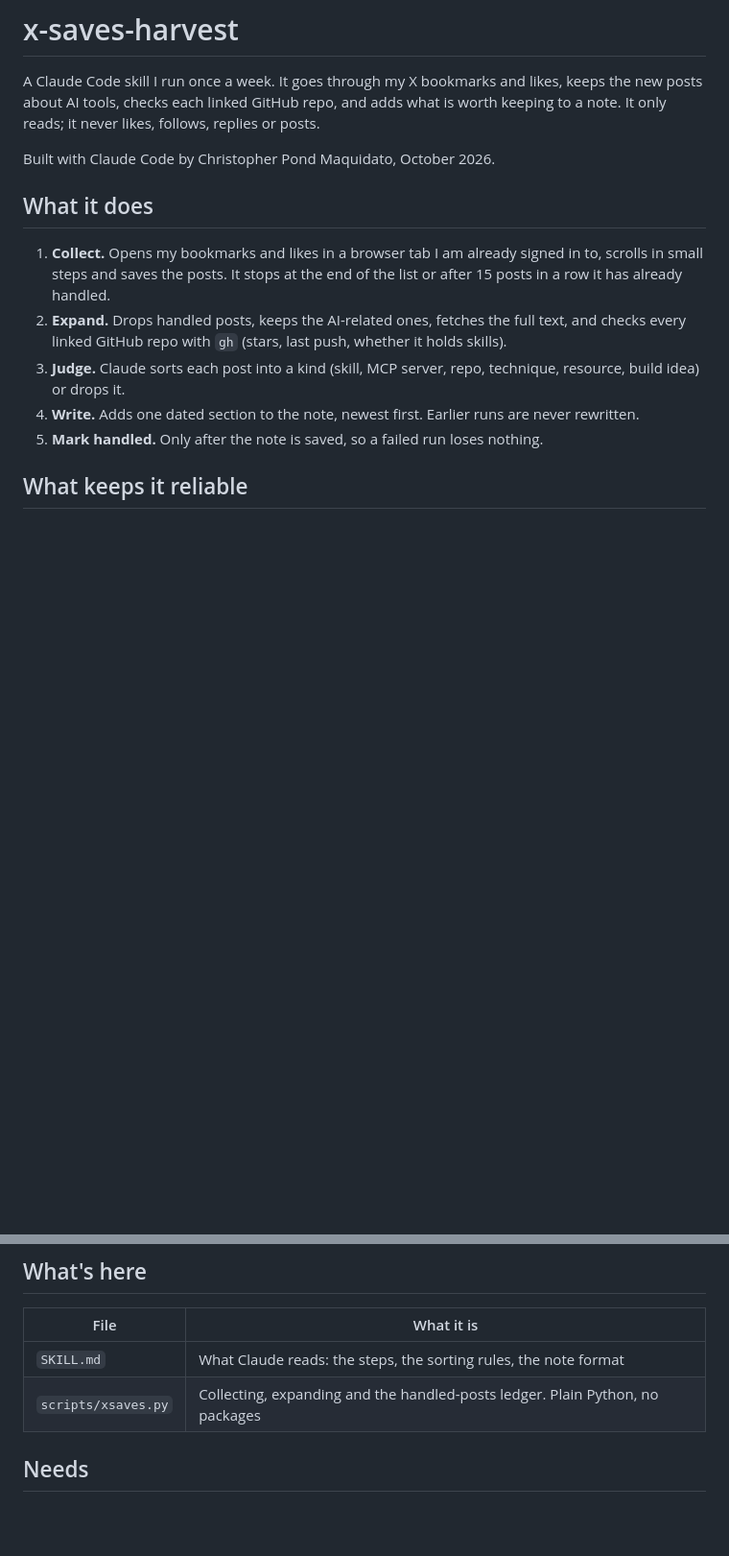
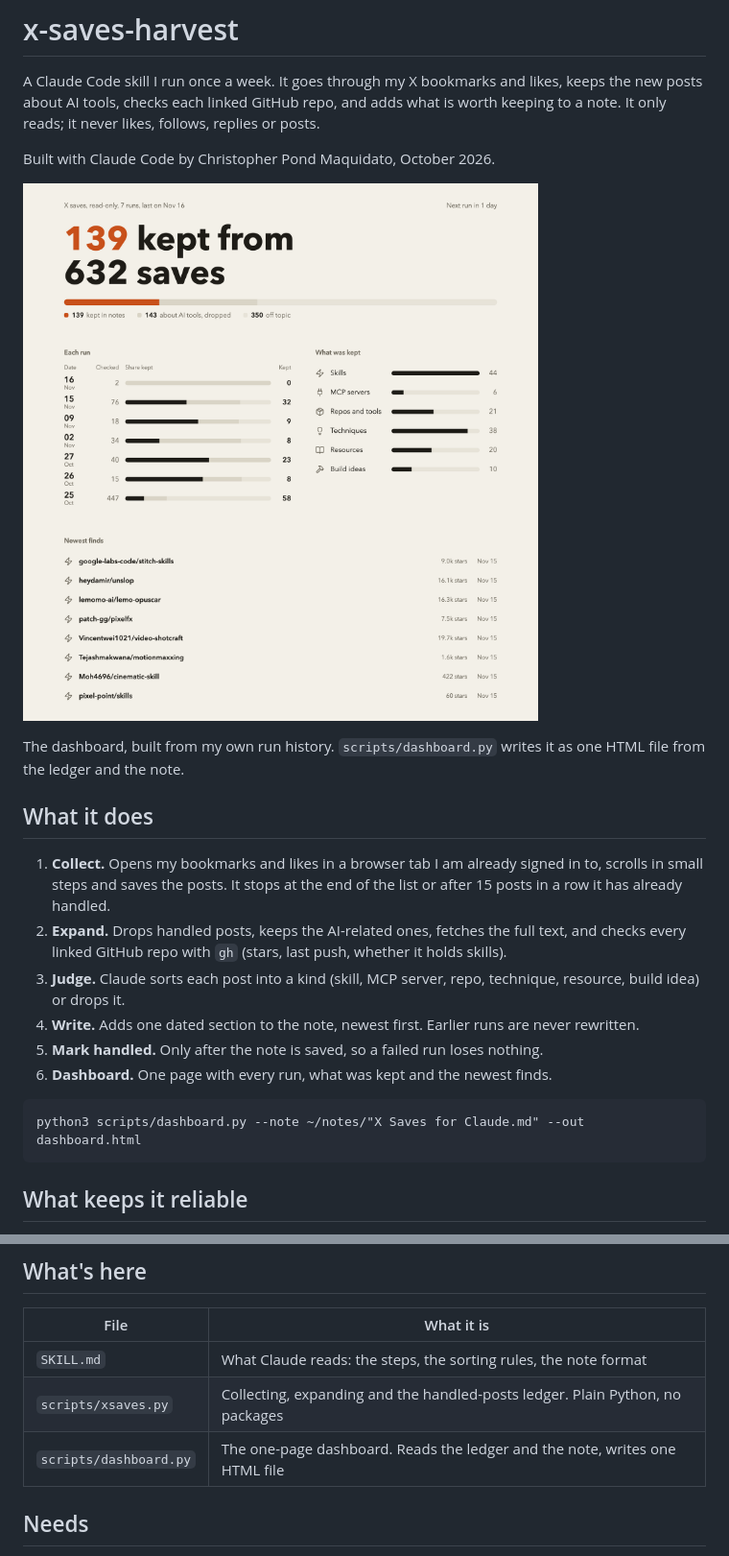
Before and after one commit to chrstphrpond/x-bookmarks-digest, a Markdown page: README.md, 2 parts joined by grey strips. Shown at 96% size. GitHub-like rendering; pictures changed too: docs/dashboard.png (added); blank space fills up the shorter version.

Commit message:
Add a one-page dashboard built from the ledger and the note, with a screenshot

````diff
--- a/README.md
+++ b/README.md
@@ -3,6 +3,10 @@
 A Claude Code skill I run once a week. It goes through my X bookmarks and likes, keeps the new posts about AI tools, checks each linked GitHub repo, and adds what is worth keeping to a note. It only reads; it never likes, follows, replies or posts.
 
 Built with Claude Code by Christopher Pond Maquidato, October 2026.
+
+![The dashboard: 139 posts kept from 632 saves across 7 runs, the share kept in each run, what was kept by kind, and the newest finds](docs/dashboard.png)
+
+The dashboard, built from my own run history. `scripts/dashboard.py` writes it as one HTML file from the ledger and the note.
 
 ## What it does
 
@@ -11,6 +15,11 @@ Built with Claude Code by Christopher Pond Maquidato, October 2026.
 3. **Judge.** Claude sorts each post into a kind (skill, MCP server, repo, technique, resource, build idea) or drops it.
 4. **Write.** Adds one dated section to the note, newest first. Earlier runs are never rewritten.
 5. **Mark handled.** Only after the note is saved, so a failed run loses nothing.
+6. **Dashboard.** One page with every run, what was kept and the newest finds.
+
+```
+python3 scripts/dashboard.py --note ~/notes/"X Saves for Claude.md" --out dashboard.html
+```
 
 ## What keeps it reliable
 
@@ -25,6 +34,7 @@ Built with Claude Code by Christopher Pond Maquidato, October 2026.
 |---|---|
 | `SKILL.md` | What Claude reads: the steps, the sorting rules, the note format |
 | `scripts/xsaves.py` | Collecting, expanding and the handled-posts ledger. Plain Python, no packages |
+| `scripts/dashboard.py` | The one-page dashboard. Reads the ledger and the note, writes one HTML file |
 
 ## Needs
 
````
Also changed, not shown: SKILL.md (+10 -0 lines), 1 other file.
